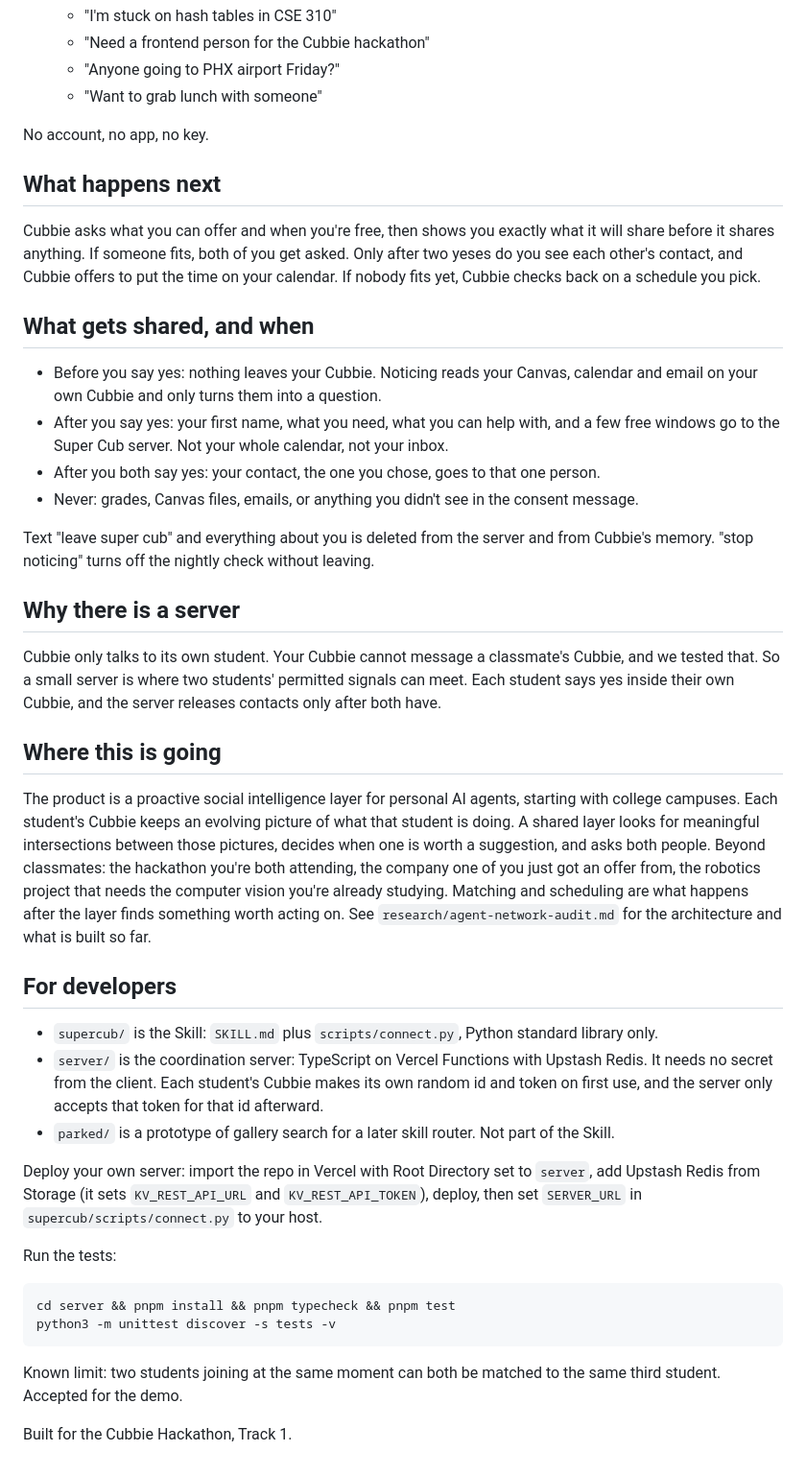
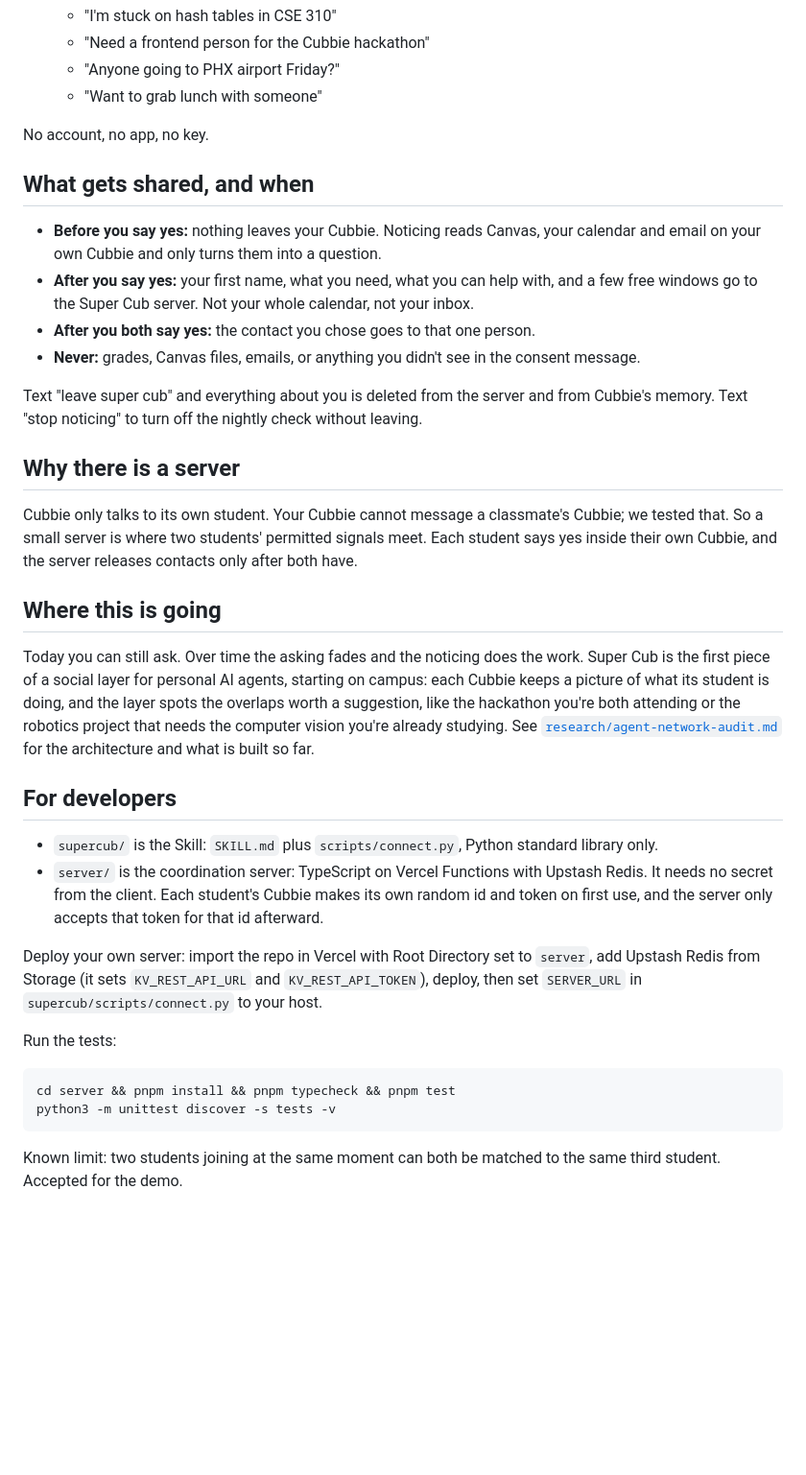
Before and after one commit to dkoyi/Cubs, a Markdown page: README.md, the part around one of its changes. Shown at 96% size. Rendered like a GitHub page; blank space fills up the shorter version.

````diff
--- a/README.md
+++ b/README.md
@@ -29,32 +42,27 @@ Text Cubbie that you're stuck on hash tables, need a teammate for the hackathon,
 
 No account, no app, no key.
 
-## What happens next
-
-Cubbie asks what you can offer and when you're free, then shows you exactly what it will share before it shares anything. If someone fits, both of you get asked. Only after two yeses do you see each other's contact, and Cubbie offers to put the time on your calendar. If nobody fits yet, Cubbie checks back on a schedule you pick.
-
 ## What gets shared, and when
 
-- Before you say yes: nothing leaves your Cubbie. Noticing reads your Canvas, calendar and email on your own Cubbie and only turns them into a question.
-- After you say yes: your first name, what you need, what you can help with, and a few free windows go to the Super Cub server. Not your whole calendar, not your inbox.
-- After you both say yes: your contact, the one you chose, goes to that one person.
-- Never: grades, Canvas files, emails, or anything you didn't see in the consent message.
+- **Before you say yes:** nothing leaves your Cubbie. Noticing reads Canvas, your calendar and email on your own Cubbie and only turns them into a question.
+- **After you say yes:** your first name, what you need, what you can help with, and a few free windows go to the Super Cub server. Not your whole calendar, not your inbox.
+- **After you both say yes:** the contact you chose goes to that one person.
+- **Never:** grades, Canvas files, emails, or anything you didn't see in the consent message.
 
-Text "leave super cub" and everything about you is deleted from the server and from Cubbie's memory. "stop noticing" turns off the nightly check without leaving.
+Text "leave super cub" and everything about you is deleted from the server and from Cubbie's memory. Text "stop noticing" to turn off the nightly check without leaving.
 
 ## Why there is a server
 
-Cubbie only talks to its own student. Your Cubbie cannot message a classmate's Cubbie, and we tested that. So a small server is where two students' permitted signals can meet. Each student says yes inside their own Cubbie, and the server releases contacts only after both have.
+Cubbie only talks to its own student. Your Cubbie cannot message a classmate's Cubbie; we tested that. So a small server is where two students' permitted signals meet. Each student says yes inside their own Cubbie, and the server releases contacts only after both have.
 
 ## Where this is going
 
-The product is a proactive social intelligence layer for personal AI agents, starting with college campuses. Each student's Cubbie keeps an evolving picture of what that student is doing. A shared layer looks for meaningful intersections between those pictures, decides when one is worth a suggestion, and asks both people. Beyond classmates: the hackathon you're both attending, the company one of you just got an offer from, the robotics project that needs the computer vision you're already studying. Matching and scheduling are what happens after the layer finds something worth acting on. See `research/agent-network-audit.md` for the architecture and what is built so far.
+Today you can still ask. Over time the asking fades and the noticing does the work. Super Cub is the first piece of a social layer for personal AI agents, starting on campus: each Cubbie keeps a picture of what its student is doing, and the layer spots the overlaps worth a suggestion, like the hackathon you're both attending or the robotics project that needs the computer vision you're already studying. See [`research/agent-network-audit.md`](research/agent-network-audit.md) for the architecture and what is built so far.
 
 ## For developers
 
 - `supercub/` is the Skill: `SKILL.md` plus `scripts/connect.py`, Python standard library only.
 - `server/` is the coordination server: TypeScript on Vercel Functions with Upstash Redis. It needs no secret from the client. Each student's Cubbie makes its own random id and token on first use, and the server only accepts that token for that id afterward.
-- `parked/` is a prototype of gallery search for a later skill router. Not part of the Skill.
 
 Deploy your own server: import the repo in Vercel with Root Directory set to `server`, add Upstash Redis from Storage (it sets `KV_REST_API_URL` and `KV_REST_API_TOKEN`), deploy, then set `SERVER_URL` in `supercub/scripts/connect.py` to your host.
 
@@ -66,5 +74,3 @@ python3 -m unittest discover -s tests -v
 ```
 
 Known limit: two students joining at the same moment can both be matched to the same third student. Accepted for the demo.
-
-Built for the Cubbie Hackathon, Track 1.
````
Also changed, not shown: other parts of README.md (+21 -8 lines).
